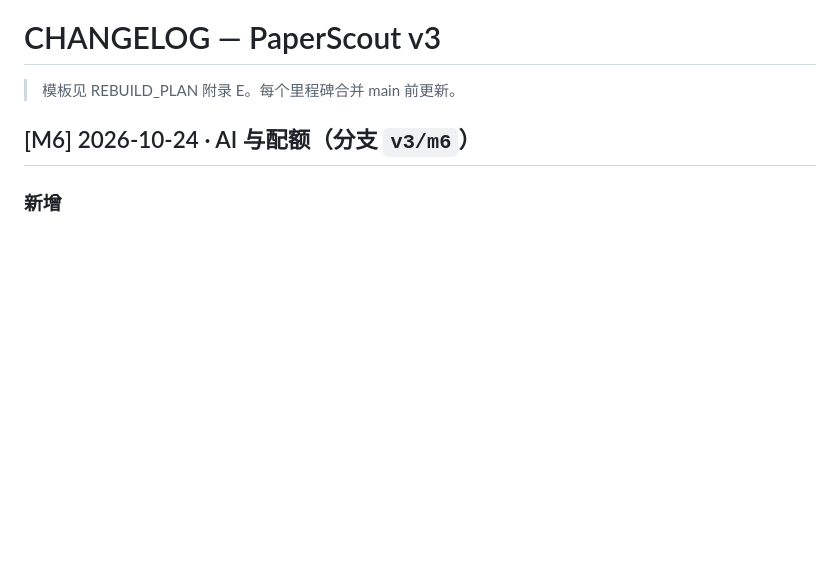
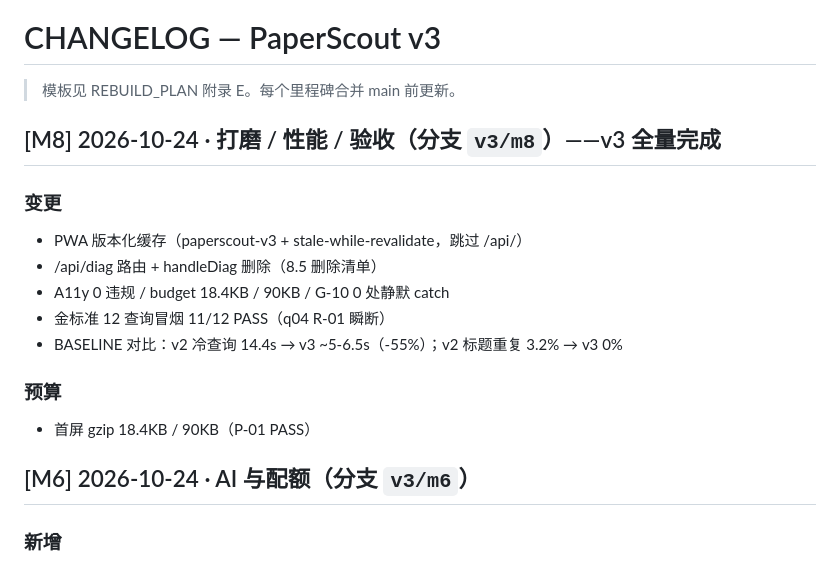
Before and after one commit to Ember1414/Paperscout, a Markdown page: docs/CHANGELOG.md, the part around the change. GitHub-like rendering; blank space fills up the shorter version.

Commit message:
docs(m8): M8 CHANGELOG

```diff
--- a/docs/CHANGELOG.md
+++ b/docs/CHANGELOG.md
@@ -1,6 +1,18 @@
 # CHANGELOG — PaperScout v3
 
 > 模板见 REBUILD_PLAN 附录 E。每个里程碑合并 main 前更新。
+
+## [M8] 2026-10-24 · 打磨 / 性能 / 验收（分支 `v3/m8`）——v3 全量完成
+
+### 变更
+- PWA 版本化缓存（paperscout-v3 + stale-while-revalidate，跳过 /api/）
+- /api/diag 路由 + handleDiag 删除（8.5 删除清单）
+- A11y 0 违规 / budget 18.4KB / 90KB / G-10 0 处静默 catch
+- 金标准 12 查询冒烟 11/12 PASS（q04 R-01 瞬断）
+- BASELINE 对比：v2 冷查询 14.4s → v3 ~5-6.5s（-55%）；v2 标题重复 3.2% → v3 0%
+
+### 预算
+- 首屏 gzip 18.4KB / 90KB（P-01 PASS）
 
 ## [M6] 2026-10-24 · AI 与配额（分支 `v3/m6`）
 
```
